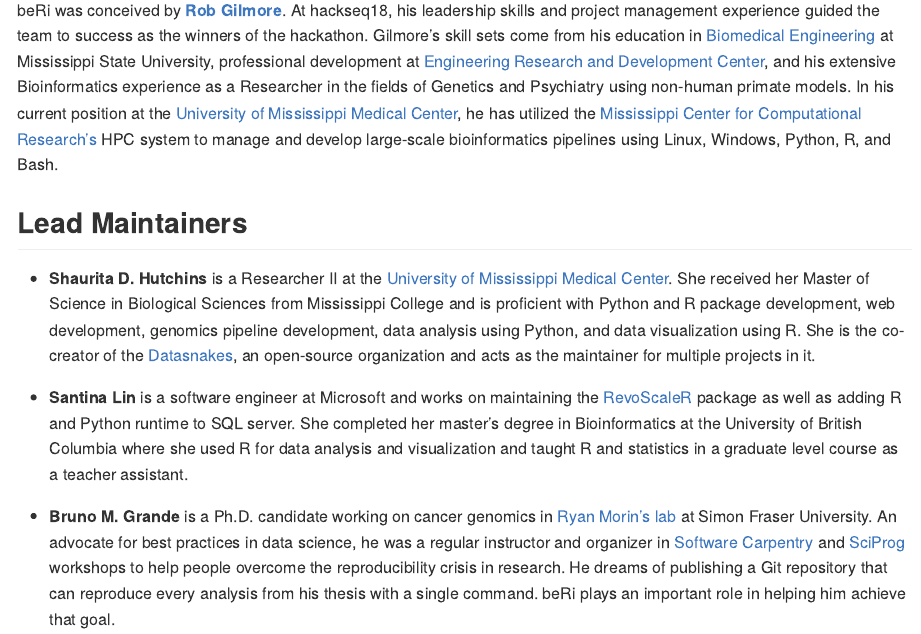
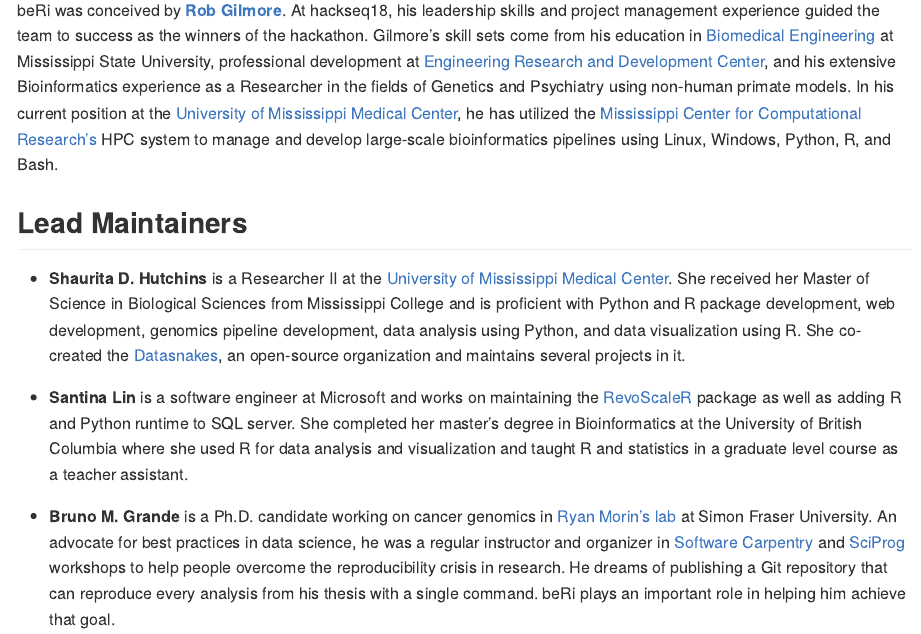
Before and after one commit to datasnakes/beri-isc-proposal, an R Markdown document (proposal.Rmd): the page in a window 1100 px wide, from 2880 px down. Rendered offline with R 4.5, knitr and Pandoc, with nearby package versions.

Commit message:
Fixed sentence in Shaurita's bio.
Co-Authored-By: sdhutchins <ms.s.hutchins@gmail.com>

```diff
--- a/proposal.Rmd
+++ b/proposal.Rmd
@@ -133,7 +133,7 @@
 
 -   **Shaurita D. Hutchins** is a Researcher II at the [University of Mississippi Medical Center](https://www.umc.edu/som/Departments%20and%20Offices/SOM%20Departments/Psychiatry-and-Human-Behavior/Centers/Divisions,%20Centers,%20Divisions%20and%20Research/Neurobiology-and-Behavior-Research/Overview.html).
     She received her Master of Science in Biological Sciences from Mississippi College and is proficient with Python and R package development, web development,  genomics pipeline development, data analysis using Python, and data visualization using R.
-    She is the co-creator of the [Datasnakes](https://www.datasnakes.org/), an open-source organization and acts as the maintainer for multiple projects in it.
+    She co-created the [Datasnakes](https://www.datasnakes.org/), an open-source organization and maintains several projects in it.
 
 -   **Santina Lin** is a software engineer at Microsoft and works on maintaining the [RevoScaleR](https://docs.microsoft.com/en-us/machine-learning-server/r-reference/revoscaler/revoscaler) package as well as adding R and Python runtime to SQL server.
     She completed her master's degree in Bioinformatics at the University of British Columbia where she used R for data analysis and visualization and taught R and statistics in a graduate level course as a teacher assistant.
```
